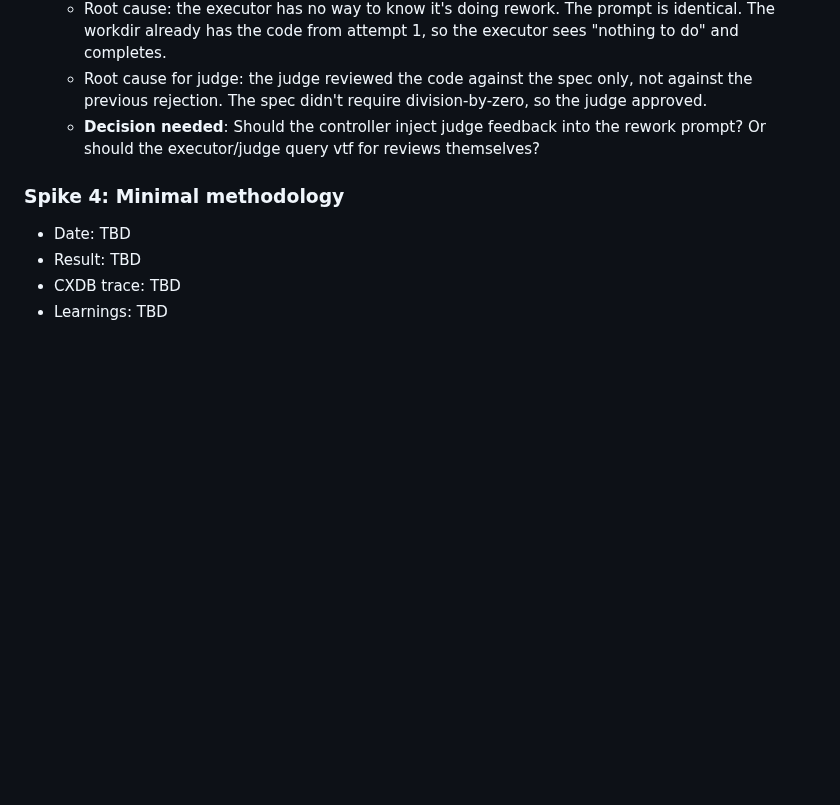
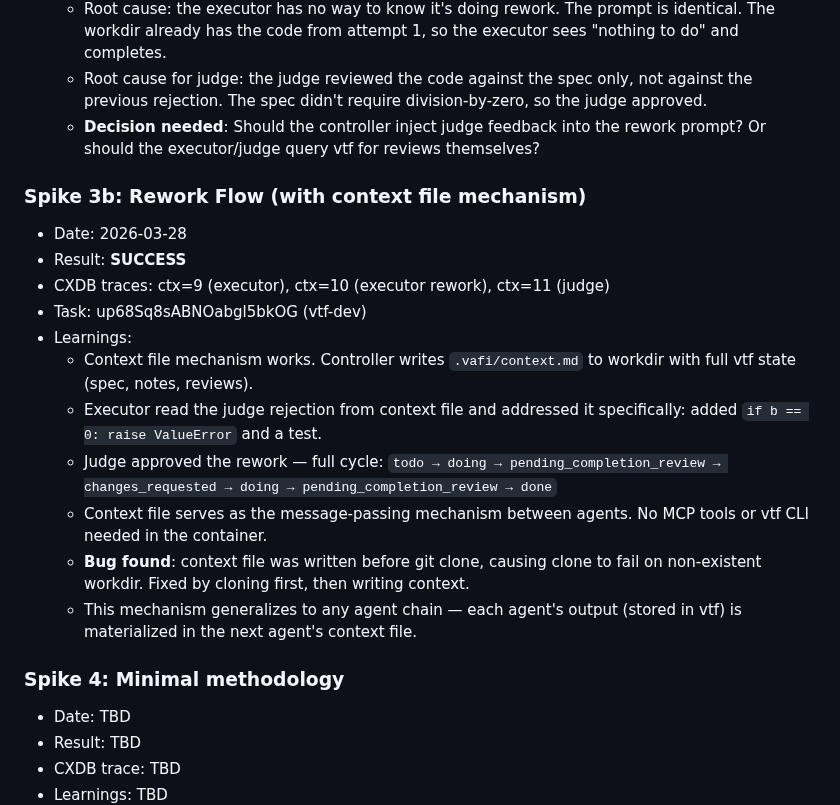
Before and after one commit to vilosource/vafi, a Markdown page: docs/generic-agents-spike-ANALYSIS.md, the part around the change. Drawn GitHub-style; blank space fills up the shorter version.

Commit message:
Spike 3b results: rework flow SUCCESS with context file mechanism
Executor read judge rejection from .vafi/context.md, added division
by zero handling, judge approved rework. Full autonomous cycle with
feedback incorporation. Context file is the agent communication channel.

```diff
--- a/docs/generic-agents-spike-ANALYSIS.md
+++ b/docs/generic-agents-spike-ANALYSIS.md
@@ -300,6 +300,19 @@ _Updated as spikes are executed._
   - Root cause for judge: the judge reviewed the code against the spec only, not against the previous rejection. The spec didn't require division-by-zero, so the judge approved.
   - **Decision needed**: Should the controller inject judge feedback into the rework prompt? Or should the executor/judge query vtf for reviews themselves?
 
+### Spike 3b: Rework Flow (with context file mechanism)
+- Date: 2026-03-28
+- Result: **SUCCESS**
+- CXDB traces: ctx=9 (executor), ctx=10 (executor rework), ctx=11 (judge)
+- Task: up68Sq8sABNOabgl5bkOG (vtf-dev)
+- Learnings:
+  - Context file mechanism works. Controller writes `.vafi/context.md` to workdir with full vtf state (spec, notes, reviews).
+  - Executor read the judge rejection from context file and addressed it specifically: added `if b == 0: raise ValueError` and a test.
+  - Judge approved the rework — full cycle: `todo → doing → pending_completion_review → changes_requested → doing → pending_completion_review → done`
+  - Context file serves as the message-passing mechanism between agents. No MCP tools or vtf CLI needed in the container.
+  - **Bug found**: context file was written before git clone, causing clone to fail on non-existent workdir. Fixed by cloning first, then writing context.
+  - This mechanism generalizes to any agent chain — each agent's output (stored in vtf) is materialized in the next agent's context file.
+
 ### Spike 4: Minimal methodology
 - Date: TBD
 - Result: TBD
```
